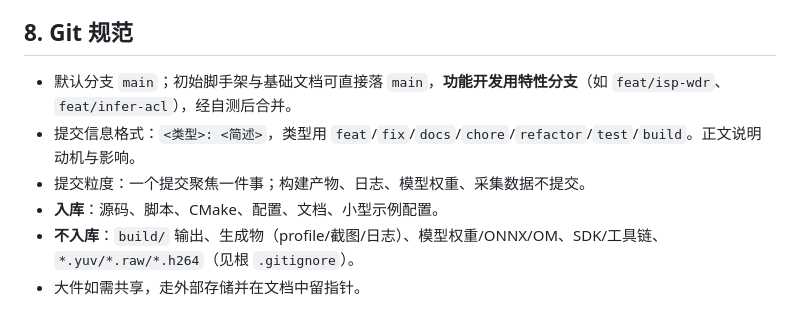
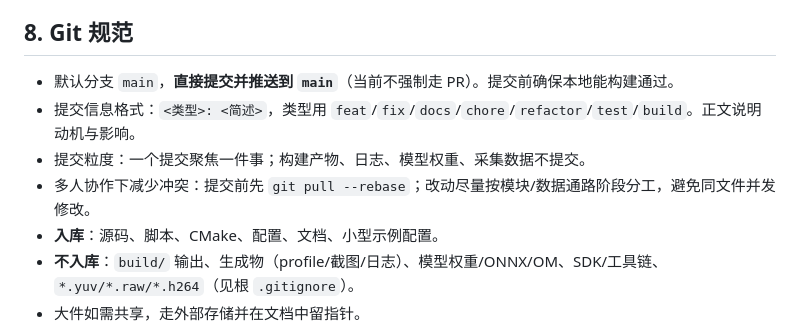
Before and after one commit to gugugu531/Hispark_SocChina_2026, a Markdown page: docs/development-guide.md, the part around the change. Drawn GitHub-style.

Commit message:
docs: Git 规范改为直推 main (不强制 PR)
Co-Authored-By: Claude Opus 4.8 <noreply@anthropic.com>

```diff
--- a/docs/development-guide.md
+++ b/docs/development-guide.md
@@ -112,9 +112,10 @@ scripts/build_board.sh [Debug|Release]                    # 默认 Release
 
 ## 8. Git 规范
 
-- 默认分支 `main`；初始脚手架与基础文档可直接落 `main`，**功能开发用特性分支**（如 `feat/isp-wdr`、`feat/infer-acl`），经自测后合并。
+- 默认分支 `main`，**直接提交并推送到 `main`**（当前不强制走 PR）。提交前确保本地能构建通过。
 - 提交信息格式：`<类型>: <简述>`，类型用 `feat`/`fix`/`docs`/`chore`/`refactor`/`test`/`build`。正文说明动机与影响。
 - 提交粒度：一个提交聚焦一件事；构建产物、日志、模型权重、采集数据不提交。
+- 多人协作下减少冲突：提交前先 `git pull --rebase`；改动尽量按模块/数据通路阶段分工，避免同文件并发修改。
 - **入库**：源码、脚本、CMake、配置、文档、小型示例配置。
 - **不入库**：`build/` 输出、生成物（profile/截图/日志）、模型权重/ONNX/OM、SDK/工具链、`*.yuv/*.raw/*.h264`（见根 `.gitignore`）。
 - 大件如需共享，走外部存储并在文档中留指针。
```
